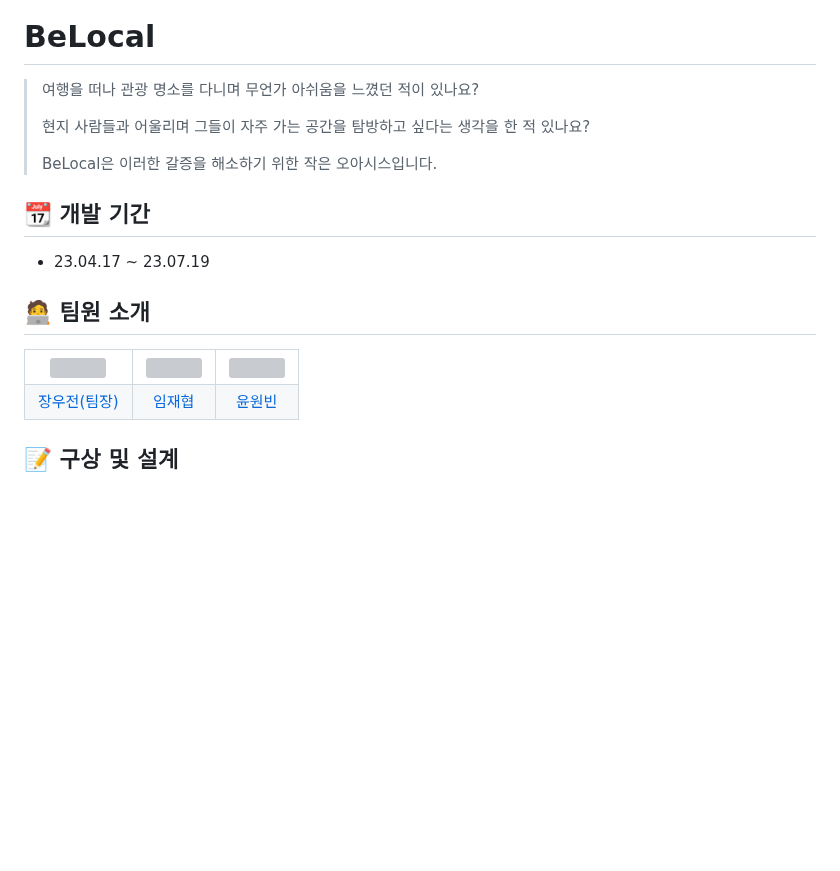
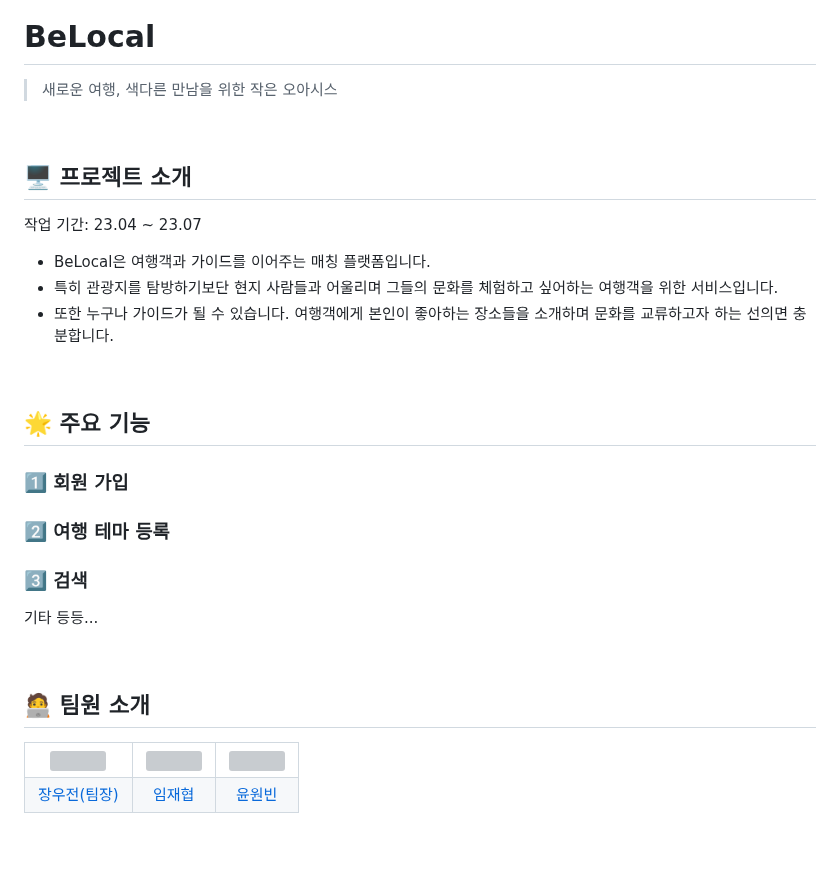
Before and after one commit to Project-Belocal/Belocal, a Markdown page: README.md, the part around one of its changes. GitHub-like rendering; blank space fills up the shorter version; grey boxes are pictures that could not be loaded.

```diff
--- a/README.md
+++ b/README.md
@@ -1,13 +1,25 @@
 ![banner-mobile](https://user-images.githubusercontent.com/126253517/259001162-11075420-9e28-45be-94fd-0c29b491299c.png)
 # BeLocal
-> 여행을 떠나 관광 명소를 다니며 무언가 아쉬움을 느꼈던 적이 있나요?
->
-> 현지 사람들과 어울리며 그들이 자주 가는 공간을 탐방하고 싶다는 생각을 한 적 있나요?
->
-> BeLocal은 이러한 갈증을 해소하기 위한 작은 오아시스입니다.
+> 새로운 여행, 색다른 만남을 위한 작은 오아시스
+<br>
 
-## 📆 개발 기간
-- 23.04.17 ~ 23.07.19
+## 🖥️ 프로젝트 소개
+작업 기간: 23.04 ~ 23.07
+- BeLocal은 여행객과 가이드를 이어주는 매칭 플랫폼입니다.
+- 특히 관광지를 탐방하기보단 현지 사람들과 어울리며 그들의 문화를 체험하고 싶어하는 여행객을 위한 서비스입니다.
+- 또한 누구나 가이드가 될 수 있습니다. 여행객에게 본인이 좋아하는 장소들을 소개하며 문화를 교류하고자 하는 선의면 충분합니다.
+<br>
+
+## 🌟 주요 기능
+### 1️⃣ 회원 가입
+
+### 2️⃣ 여행 테마 등록
+
+### 3️⃣ 검색
+
+기타 등등...
+
+<br>
 
 ## 🧑‍💻 팀원 소개
 <table align="center">
```
Also changed, not shown: other parts of README.md (+28 -4 lines).
